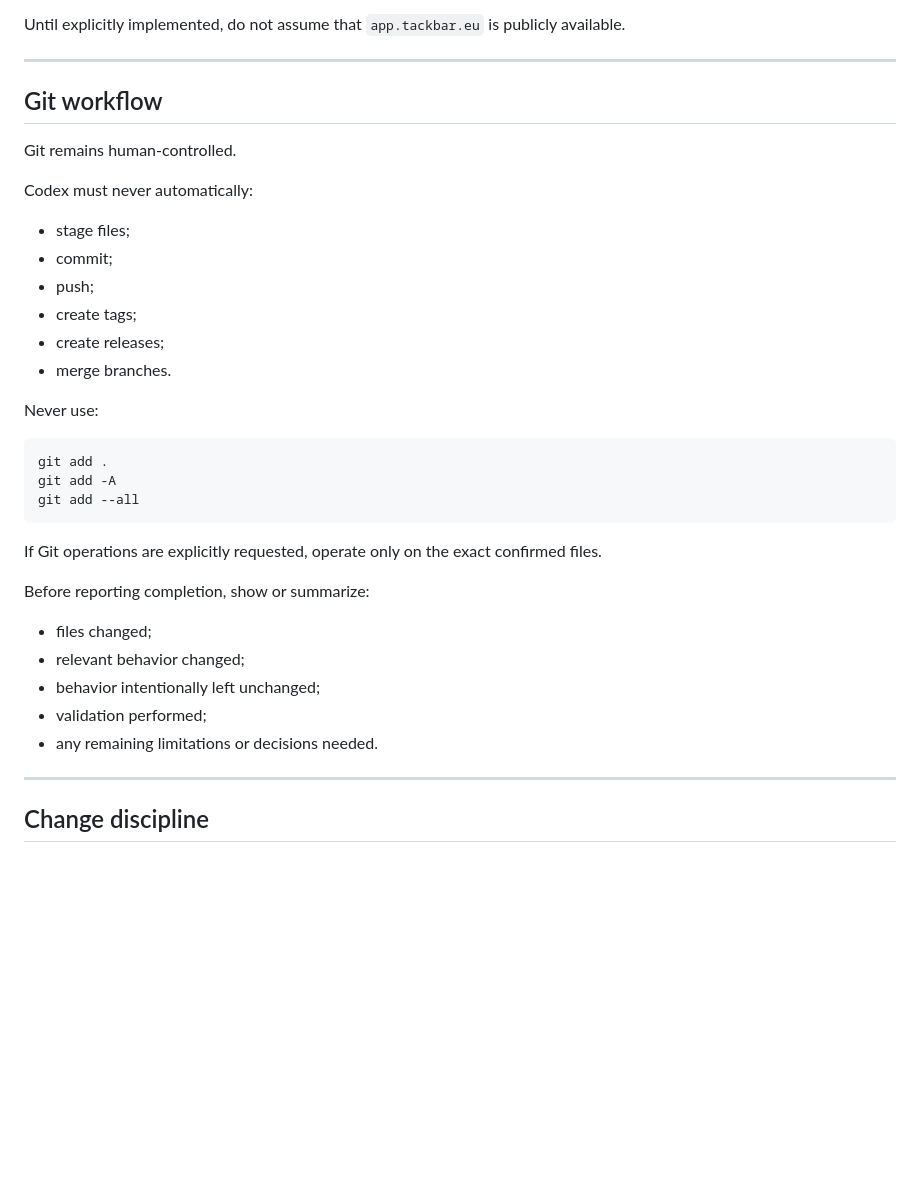
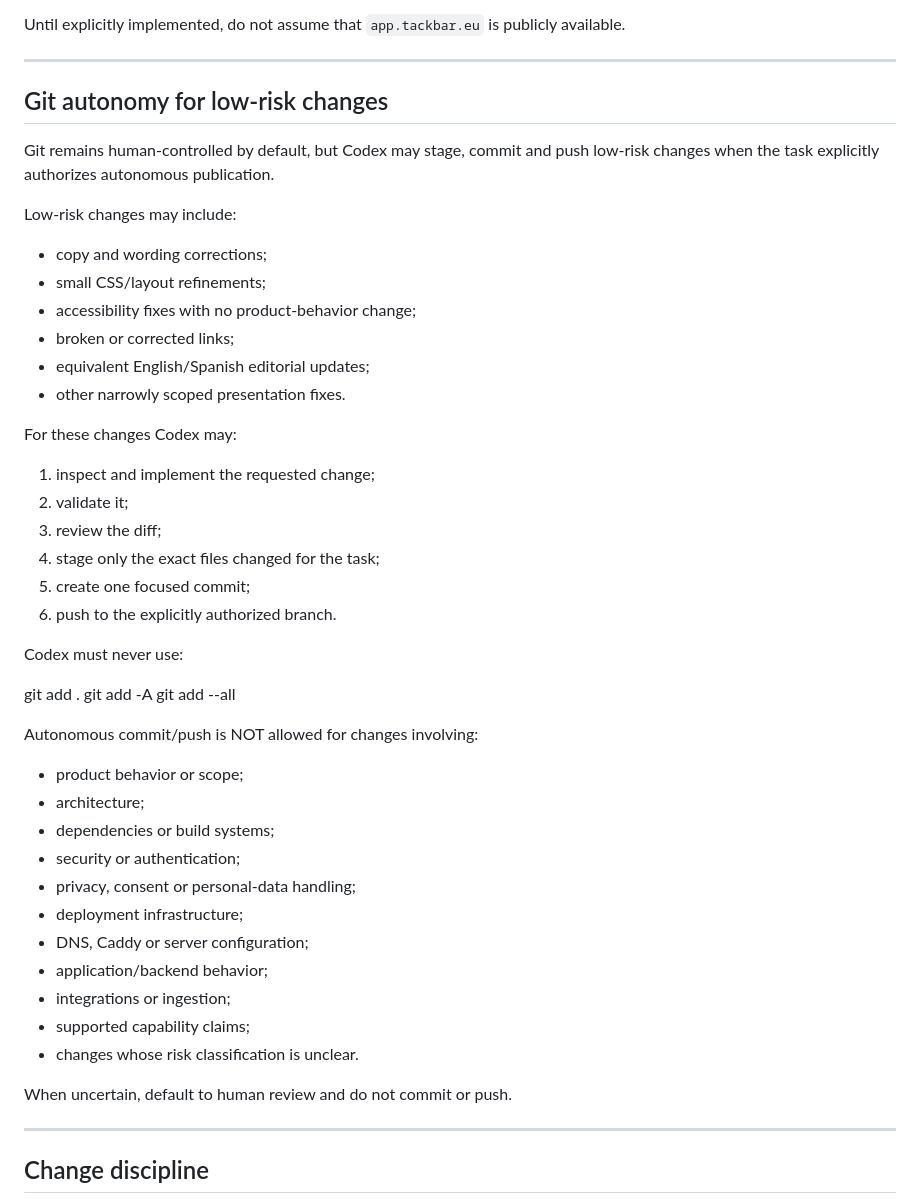
Before and after one commit to maxsail-project/tackbar-web, a Markdown page: AGENTS.md, the part around the change. Drawn GitHub-style; blank space fills up the shorter version.

Commit message:
docs: commit and push low-risk changes when the task explicitly authorizes

````diff
--- a/AGENTS.md
+++ b/AGENTS.md
@@ -275,36 +275,50 @@ Until explicitly implemented, do not assume that `app.tackbar.eu` is publicly av
 
 ---
 
-## Git workflow
+## Git autonomy for low-risk changes
 
-Git remains human-controlled.
+Git remains human-controlled by default, but Codex may stage, commit and push
+low-risk changes when the task explicitly authorizes autonomous publication.
 
-Codex must never automatically:
+Low-risk changes may include:
 
-* stage files;
-* commit;
-* push;
-* create tags;
-* create releases;
-* merge branches.
+* copy and wording corrections;
+* small CSS/layout refinements;
+* accessibility fixes with no product-behavior change;
+* broken or corrected links;
+* equivalent English/Spanish editorial updates;
+* other narrowly scoped presentation fixes.
 
-Never use:
+For these changes Codex may:
 
-```bash
+1. inspect and implement the requested change;
+2. validate it;
+3. review the diff;
+4. stage only the exact files changed for the task;
+5. create one focused commit;
+6. push to the explicitly authorized branch.
+
+Codex must never use:
+
 git add .
 git add -A
 git add --all
-```
 
-If Git operations are explicitly requested, operate only on the exact confirmed files.
+Autonomous commit/push is NOT allowed for changes involving:
 
-Before reporting completion, show or summarize:
+* product behavior or scope;
+* architecture;
+* dependencies or build systems;
+* security or authentication;
+* privacy, consent or personal-data handling;
+* deployment infrastructure;
+* DNS, Caddy or server configuration;
+* application/backend behavior;
+* integrations or ingestion;
+* supported capability claims;
+* changes whose risk classification is unclear.
 
-* files changed;
-* relevant behavior changed;
-* behavior intentionally left unchanged;
-* validation performed;
-* any remaining limitations or decisions needed.
+When uncertain, default to human review and do not commit or push.
 
 ---
 
````
